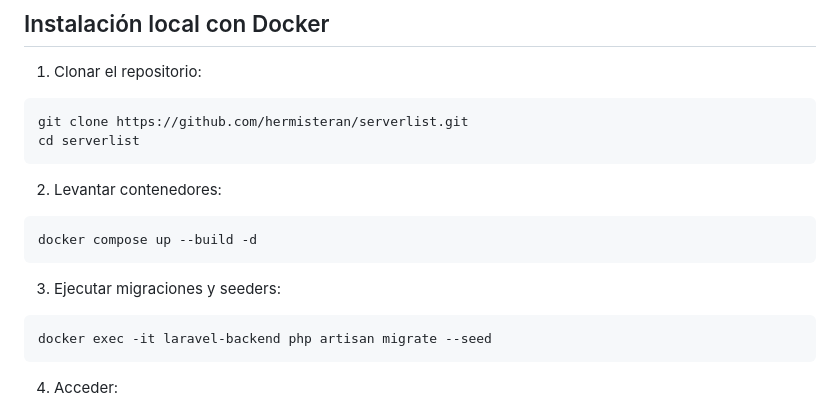
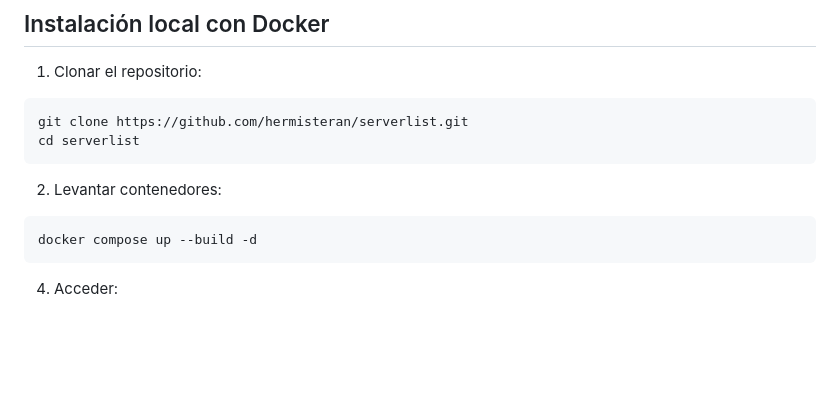
Before and after one commit to hermisteran/serverlist, a Markdown page: README.md, the part around the change. GitHub-like rendering; blank space fills up the shorter version.

````diff
--- a/README.md
+++ b/README.md
@@ -22,11 +22,6 @@ cd serverlist
 2. Levantar contenedores:
 ```bash
 docker compose up --build -d
-```
-
-3. Ejecutar migraciones y seeders:
-```bash
-docker exec -it laravel-backend php artisan migrate --seed
 ```
 
 4. Acceder:
````
